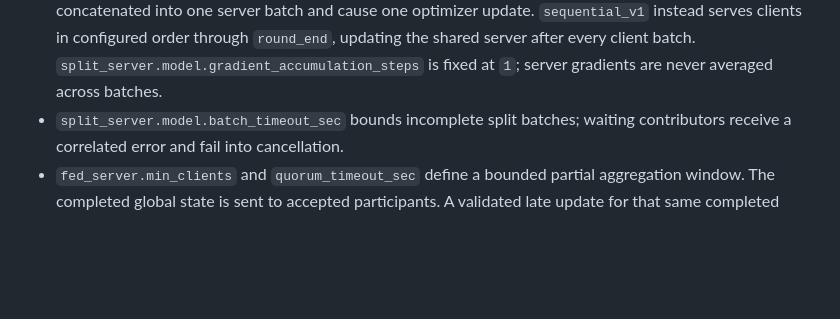
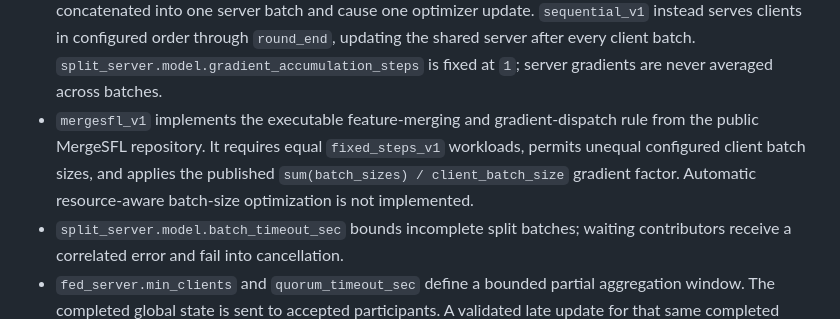
Before and after one commit to blasterss/Splitfed-speech-classification, a Markdown page: docs/REPOSITORY_GUIDE.md, the part around the change. Drawn GitHub-style; blank space fills up the shorter version.

Commit message:
docs: update conifg for mergesfl

```diff
--- a/docs/REPOSITORY_GUIDE.md
+++ b/docs/REPOSITORY_GUIDE.md
@@ -345,6 +345,11 @@ are still missing.
   order through `round_end`, updating the shared server after every client
   batch. `split_server.model.gradient_accumulation_steps` is fixed at `1`;
   server gradients are never averaged across batches.
+- `mergesfl_v1` implements the executable feature-merging and gradient-dispatch
+  rule from the public MergeSFL repository. It requires equal
+  `fixed_steps_v1` workloads, permits unequal configured client batch sizes,
+  and applies the published `sum(batch_sizes) / client_batch_size` gradient
+  factor. Automatic resource-aware batch-size optimization is not implemented.
 - `split_server.model.batch_timeout_sec` bounds incomplete split batches;
   waiting contributors receive a correlated error and fail into cancellation.
 - `fed_server.min_clients` and `quorum_timeout_sec` define a bounded partial
```
